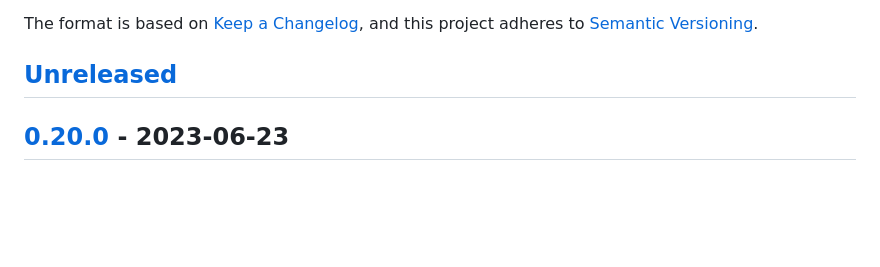
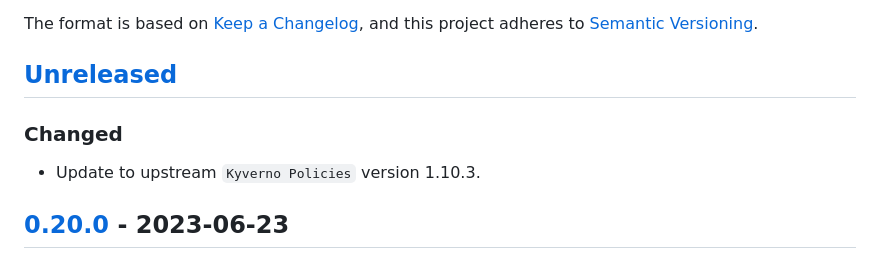
Before and after one commit to giantswarm/kyverno-policies, a Markdown page: CHANGELOG.md, the part around the change. Rendered like a GitHub page; blank space fills up the shorter version.

Commit message:
Update changelog

```diff
--- a/CHANGELOG.md
+++ b/CHANGELOG.md
@@ -6,6 +6,10 @@ The format is based on [Keep a Changelog](https://keepachangelog.com/en/1.0.0/),
 and this project adheres to [Semantic Versioning](https://semver.org/spec/v2.0.0.html).
 
 ## [Unreleased]
+
+### Changed
+
+- Update to upstream `Kyverno Policies` version 1.10.3.
 
 ## [0.20.0] - 2023-06-23
 
```
